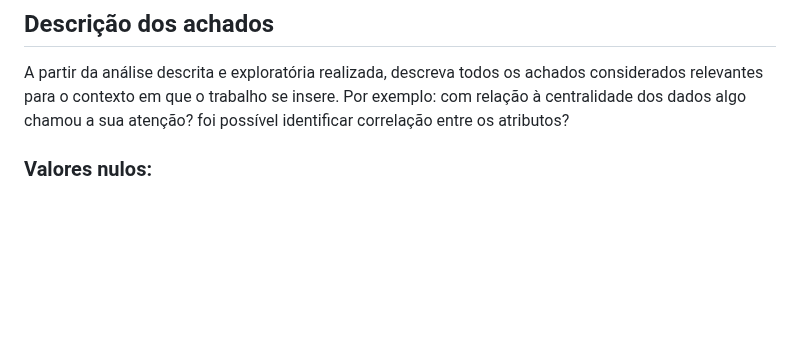
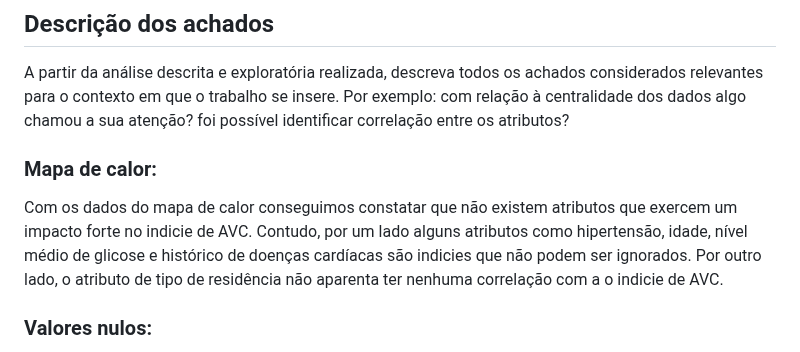
Before and after one commit to ICEI-PUC-Minas-PMV-SI/pmv-si-2024-1-pe7-t1-saude, a Markdown page: docs/conhecendo-dados.md, the part around the change. GitHub-like rendering; blank space fills up the shorter version.

Commit message:
Adicionando conclusões sobre o Mapa de calor

```diff
--- a/docs/conhecendo-dados.md
+++ b/docs/conhecendo-dados.md
@@ -71,6 +71,9 @@ Pode-se observar a partir da distribuição que o atributo binário "stroke" par
 
 A partir da análise descrita e exploratória realizada, descreva todos os achados considerados relevantes para o contexto em que o trabalho se insere. Por exemplo: com relação à centralidade dos dados algo chamou a sua atenção? foi possível identificar correlação entre os atributos?
 
+### Mapa de calor:
+
+Com os dados do mapa de calor conseguimos constatar que não existem atributos que exercem um impacto forte no indicie de AVC. Contudo, por um lado alguns atributos como hipertensão, idade, nível médio de glicose e histórico de doenças cardíacas são indicies que não podem ser ignorados. Por outro lado, o atributo de tipo de residência não aparenta ter nenhuma correlação com a o indicie de AVC.
 
 ### Valores nulos:
 
```
